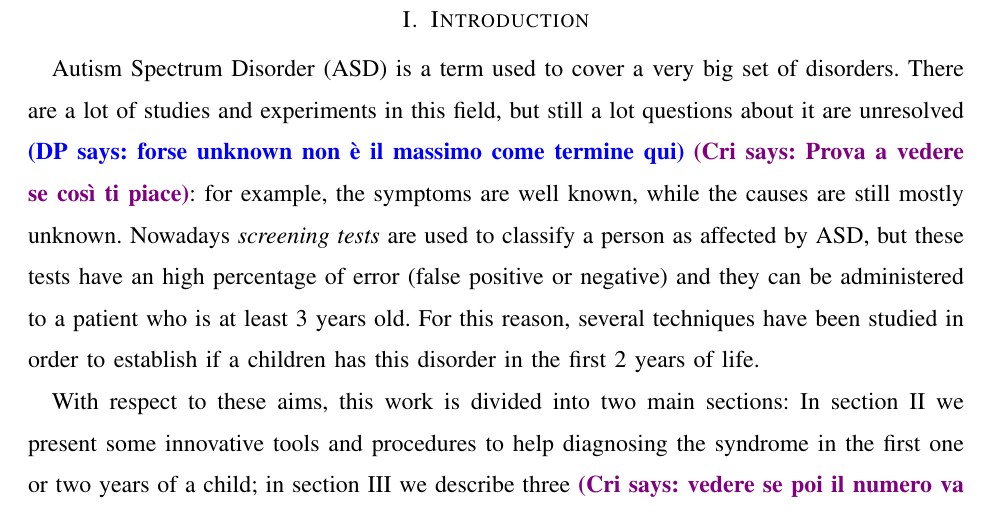
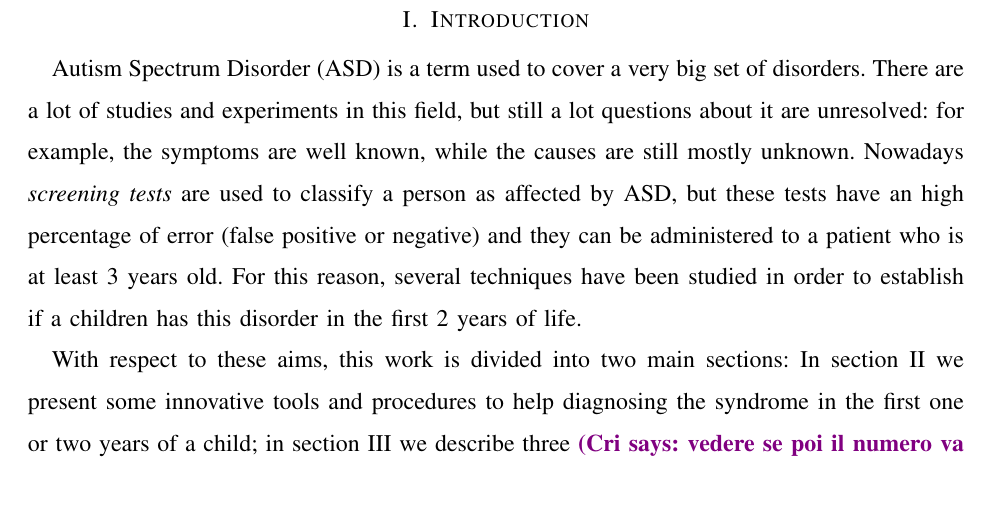
Before and after one commit to DavidePeron/AutismEngineering, a LaTeX paper (paper.tex): part of page 3 of 10, cut so that both start at the same text. Compiled offline with pdfLaTeX.

Commit message:
Checked introduction

```diff
--- a/paper.tex
+++ b/paper.tex
@@ -185,7 +185,7 @@ Autism Spectrum Disorder, Avatar-robots, Wearable Technology, Health Monitoring
 \section{Introduction} \label{sec:introduction}
 
 % TODO Brief presentation of ASD (?)
-\gls{asd} is a term used to cover a very big set of disorders. There are a lot of studies and experiments in this field, but still a lot questions about it are unresolved \DP{forse unknown non è il massimo come termine qui} \cri{Prova a vedere se così ti piace}: for example, the symptoms are well known, while the causes are still mostly unknown. Nowadays \textit{screening tests} are used to classify a person as affected by \gls{asd}, but these tests have an high percentage of error (false positive or negative) and they can be administered to a patient who is at least 3 years old. For this reason, several techniques have been studied in order to establish if a children has this disorder in the first 2 years of life.
+\gls{asd} is a term used to cover a very big set of disorders. There are a lot of studies and experiments in this field, but still a lot questions about it are unresolved: for example, the symptoms are well known, while the causes are still mostly unknown. Nowadays \textit{screening tests} are used to classify a person as affected by \gls{asd}, but these tests have an high percentage of error (false positive or negative) and they can be administered to a patient who is at least 3 years old. For this reason, several techniques have been studied in order to establish if a children has this disorder in the first 2 years of life.
 
 With respect to these aims, this work is divided into two main sections: In \autoref{sec:diagnosis} we present some innovative tools and procedures to help diagnosing the syndrome in the first one or two years of a child; in \autoref{sec:thera_tech} we describe three \cri{vedere se poi il numero va bene} devices and methods useful for learning and improving cognitive skills.
 
```
Also changed, not shown: paper.pdf (added), 1 other file.
